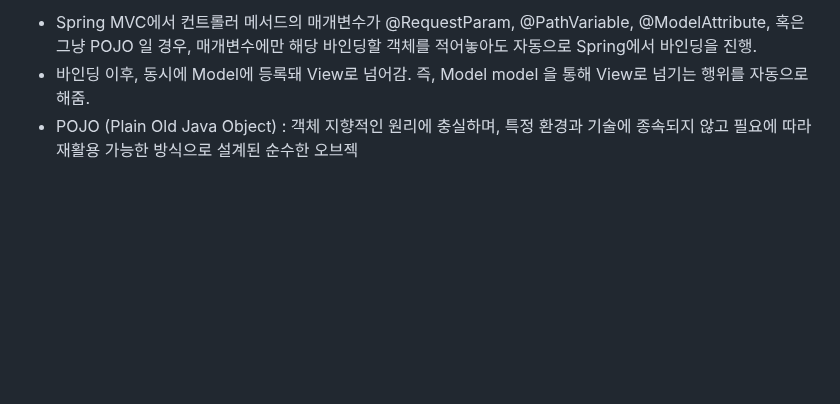
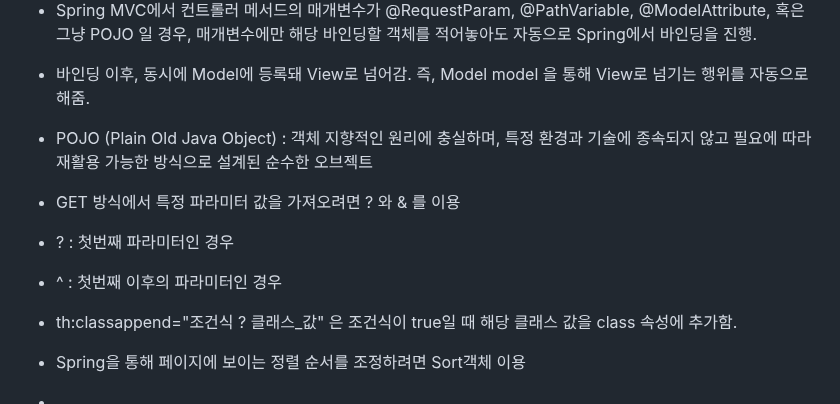
Before and after one commit to Song-Jihan/JumpToSpringBoot3, a Markdown page: What_I_Didn't_Know_Organziation.md, the part around the change. Drawn GitHub-style; blank space fills up the shorter version.

```diff
--- a/What_I_Didn't_Know_Organziation.md
+++ b/What_I_Didn't_Know_Organziation.md
@@ -157,4 +157,18 @@
 
 * Spring MVC에서 컨트롤러 메서드의 매개변수가 @RequestParam, @PathVariable, @ModelAttribute, 혹은 그냥 POJO 일 경우, 매개변수에만 해당 바인딩할 객체를 적어놓아도 자동으로 Spring에서 바인딩을 진행.
  * 바인딩 이후, 동시에 Model에 등록돼 View로 넘어감. 즉, Model model 을 통해 View로 넘기는 행위를 자동으로 해줌.
- * POJO (Plain Old Java Object) : 객체 지향적인 원리에 충실하며, 특정 환경과 기술에 종속되지 않고 필요에 따라 재활용 가능한 방식으로 설계된 순수한 오브젝
+ * POJO (Plain Old Java Object) : 객체 지향적인 원리에 충실하며, 특정 환경과 기술에 종속되지 않고 필요에 따라 재활용 가능한 방식으로 설계된 순수한 오브젝트
+
+
+* GET 방식에서 특정 파라미터 값을 가져오려면 ? 와 & 를 이용
+ * ? : 첫번째 파라미터인 경우
+ * ^ : 첫번째 이후의 파라미터인 경우
+
+
+* th:classappend="조건식 ? 클래스_값" 은 조건식이 true일 때 해당 클래스 값을 class 속성에 추가함.
+
+
+* Spring을 통해 페이지에 보이는 정렬 순서를 조정하려면 Sort객체 이용
+
+
+*
```
